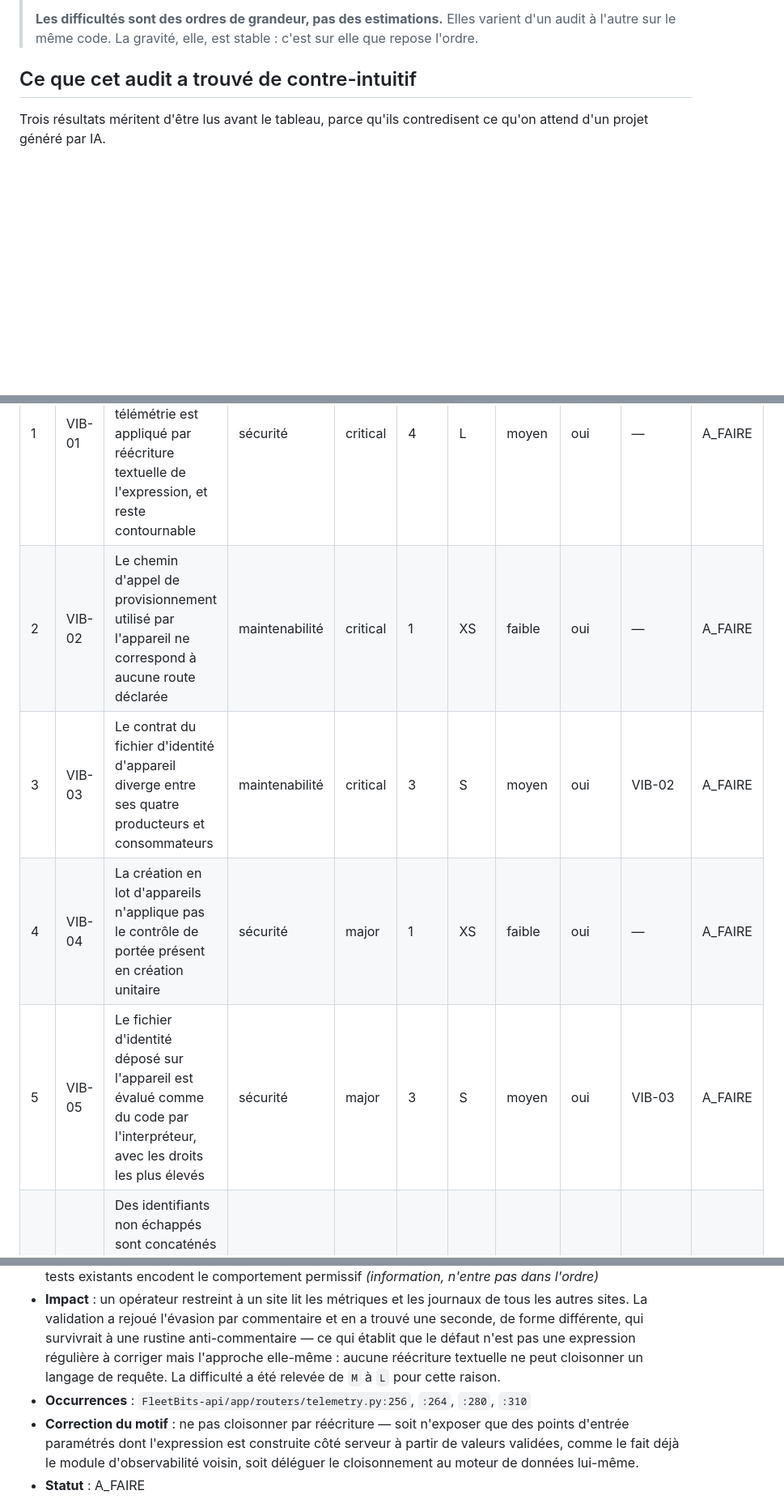
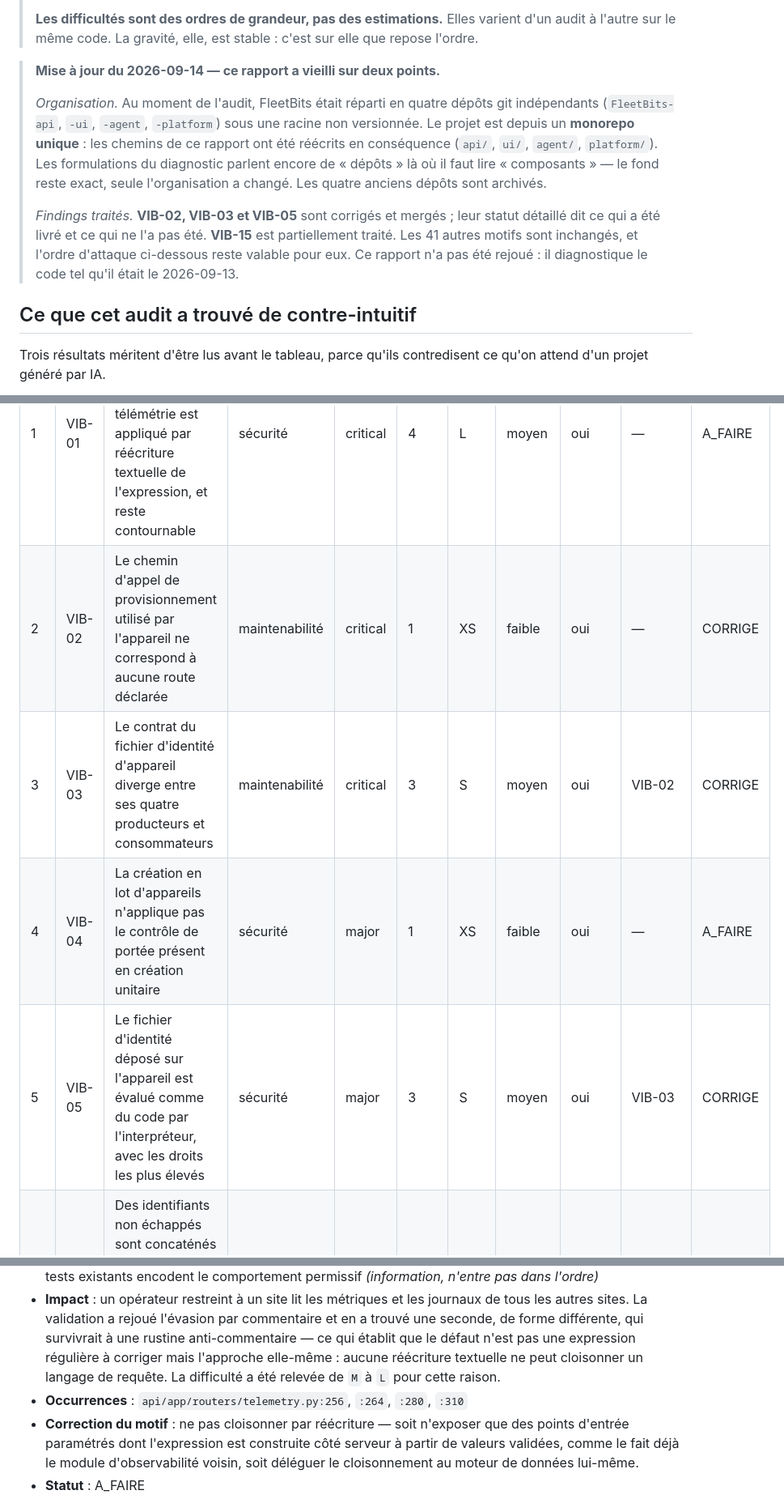
Before and after one commit to NaejEL/FleetBits, a Markdown page: AUDIT-vibecode.md, 3 parts joined by grey strips. Shown at 81% size. Drawn GitHub-style; blank space fills up the shorter version.

```diff
--- a/AUDIT-vibecode.md
+++ b/AUDIT-vibecode.md
@@ -22,6 +22,21 @@ Généré par /vibecode-audit le 2026-09-13. Axes : sécurité, maintenabilité,
 >
 > **Les difficultés sont des ordres de grandeur, pas des estimations.** Elles varient d'un audit à
 > l'autre sur le même code. La gravité, elle, est stable : c'est sur elle que repose l'ordre.
+
+> **Mise à jour du 2026-09-14 — ce rapport a vieilli sur deux points.**
+>
+> *Organisation.* Au moment de l'audit, FleetBits était réparti en quatre dépôts git indépendants
+> (`FleetBits-api`, `-ui`, `-agent`, `-platform`) sous une racine non versionnée. Le projet est
+> depuis un **monorepo unique** : les chemins de ce rapport ont été réécrits en conséquence
+> (`api/`, `ui/`, `agent/`, `platform/`). Les formulations du diagnostic parlent encore de
+> « dépôts » là où il faut lire « composants » — le fond reste exact, seule l'organisation a changé.
+> Les quatre anciens dépôts sont archivés.
+>
+> *Findings traités.* **VIB-02, VIB-03 et VIB-05** sont corrigés et mergés ; leur statut détaillé
+> dit ce qui a été livré et ce qui ne l'a pas été. **VIB-15** est partiellement traité. Les
+> 41 autres motifs sont inchangés, et l'ordre d'attaque ci-dessous reste valable pour eux.
+> Ce rapport n'a pas été rejoué : il diagnostique le code tel qu'il était le 2026-09-13.
+
 
 ## Ce que cet audit a trouvé de contre-intuitif
 
@@ -58,10 +73,10 @@ Ordre retenu : **ordre par défaut** (aucun arbitrage humain — voir l'encadré
 | # | ID | Motif | Axe | Sév. | Occ. | Diff. | Risque rég. | Validé | Dépend de | Statut |
 |---|---|---|---|---|---|---|---|---|---|---|
 | 1 | VIB-01 | Le cloisonnement par site des requêtes de télémétrie est appliqué par réécriture textuelle de l'expression, et reste contournable | sécurité | critical | 4 | L | moyen | oui | — | A_FAIRE |
-| 2 | VIB-02 | Le chemin d'appel de provisionnement utilisé par l'appareil ne correspond à aucune route déclarée | maintenabilité | critical | 1 | XS | faible | oui | — | A_FAIRE |
-| 3 | VIB-03 | Le contrat du fichier d'identité d'appareil diverge entre ses quatre producteurs et consommateurs | maintenabilité | critical | 3 | S | moyen | oui | VIB-02 | A_FAIRE |
+| 2 | VIB-02 | Le chemin d'appel de provisionnement utilisé par l'appareil ne correspond à aucune route déclarée | maintenabilité | critical | 1 | XS | faible | oui | — | CORRIGE |
+| 3 | VIB-03 | Le contrat du fichier d'identité d'appareil diverge entre ses quatre producteurs et consommateurs | maintenabilité | critical | 3 | S | moyen | oui | VIB-02 | CORRIGE |
 | 4 | VIB-04 | La création en lot d'appareils n'applique pas le contrôle de portée présent en création unitaire | sécurité | major | 1 | XS | faible | oui | — | A_FAIRE |
-| 5 | VIB-05 | Le fichier d'identité déposé sur l'appareil est évalué comme du code par l'interpréteur, avec les droits les plus élevés | sécurité | major | 3 | S | moyen | oui | VIB-03 | A_FAIRE |
+| 5 | VIB-05 | Le fichier d'identité déposé sur l'appareil est évalué comme du code par l'interpréteur, avec les droits les plus élevés | sécurité | major | 3 | S | moyen | oui | VIB-03 | CORRIGE |
 | 6 | VIB-06 | Des identifiants non échappés sont concaténés dans des valeurs d'attribut puis injectés dans le document affiché | sécurité | major | 7 | S | faible | oui | — | A_FAIRE |
 | 7 | VIB-07 | Le générateur de règles d'autorisation du courtier écrit ses règles dans le journal et installe la réponse brute de l'API à leur place | sécurité | major | 3 | S | faible | oui | — | A_FAIRE |
 | 8 | VIB-08 | Des identifiants clients sont concaténés sans encodage dans le chemin d'URL d'un service interne non authentifié | sécurité | major | 6 | M | moyen | oui | — | A_FAIRE |
@@ -94,7 +109,7 @@ migration supprimerait l'index d'unicité servant à authentifier les appareils.
 - **Axe / sévérité / difficulté** : sécurité / critical / L — **occurrences** : 4
 - **Risque de régression** : moyen — quatre points d'entrée partagent une seule fonction, donc le correctif est localisé, mais toute interface envoyant aujourd'hui des expressions libres devra être adaptée, et les tests existants encodent le comportement permissif *(information, n'entre pas dans l'ordre)*
 - **Impact** : un opérateur restreint à un site lit les métriques et les journaux de tous les autres sites. La validation a rejoué l'évasion par commentaire et en a trouvé une seconde, de forme différente, qui survivrait à une rustine anti-commentaire — ce qui établit que le défaut n'est pas une expression régulière à corriger mais l'approche elle-même : aucune réécriture textuelle ne peut cloisonner un langage de requête. La difficulté a été relevée de `M` à `L` pour cette raison.
-- **Occurrences** : `FleetBits-api/app/routers/telemetry.py:256`, `:264`, `:280`, `:310`
+- **Occurrences** : `api/app/routers/telemetry.py:256`, `:264`, `:280`, `:310`
 - **Correction du motif** : ne pas cloisonner par réécriture — soit n'exposer que des points d'entrée paramétrés dont l'expression est construite côté serveur à partir de valeurs validées, comme le fait déjà le module d'observabilité voisin, soit déléguer le cloisonnement au moteur de données lui-même.
 - **Statut** : A_FAIRE
 
```
Also changed, not shown: other parts of AUDIT-vibecode.md (+18 -18 lines), README.md (+1 -1 lines), specs/SPEC-contrat-identite-appareil.md (+8 -0 lines).
